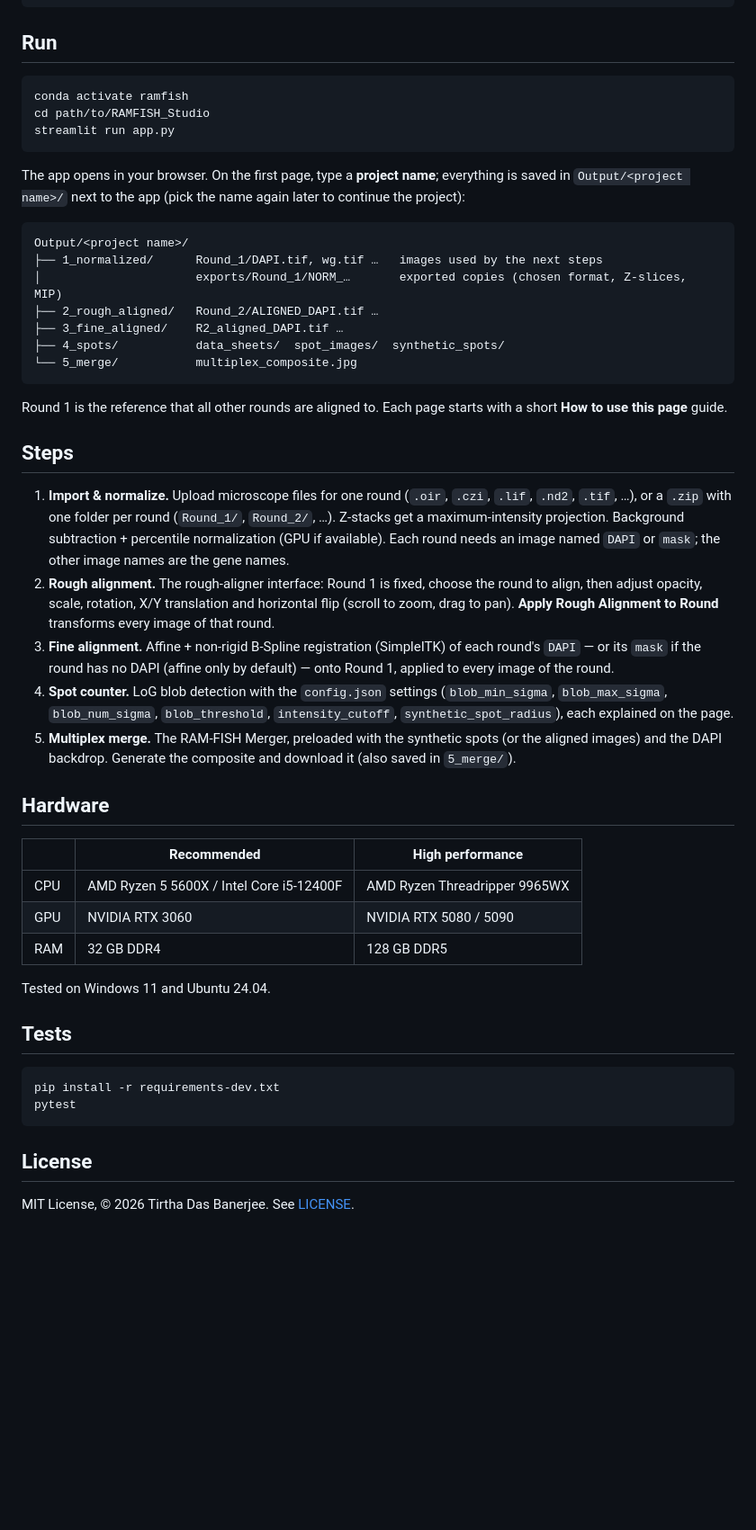
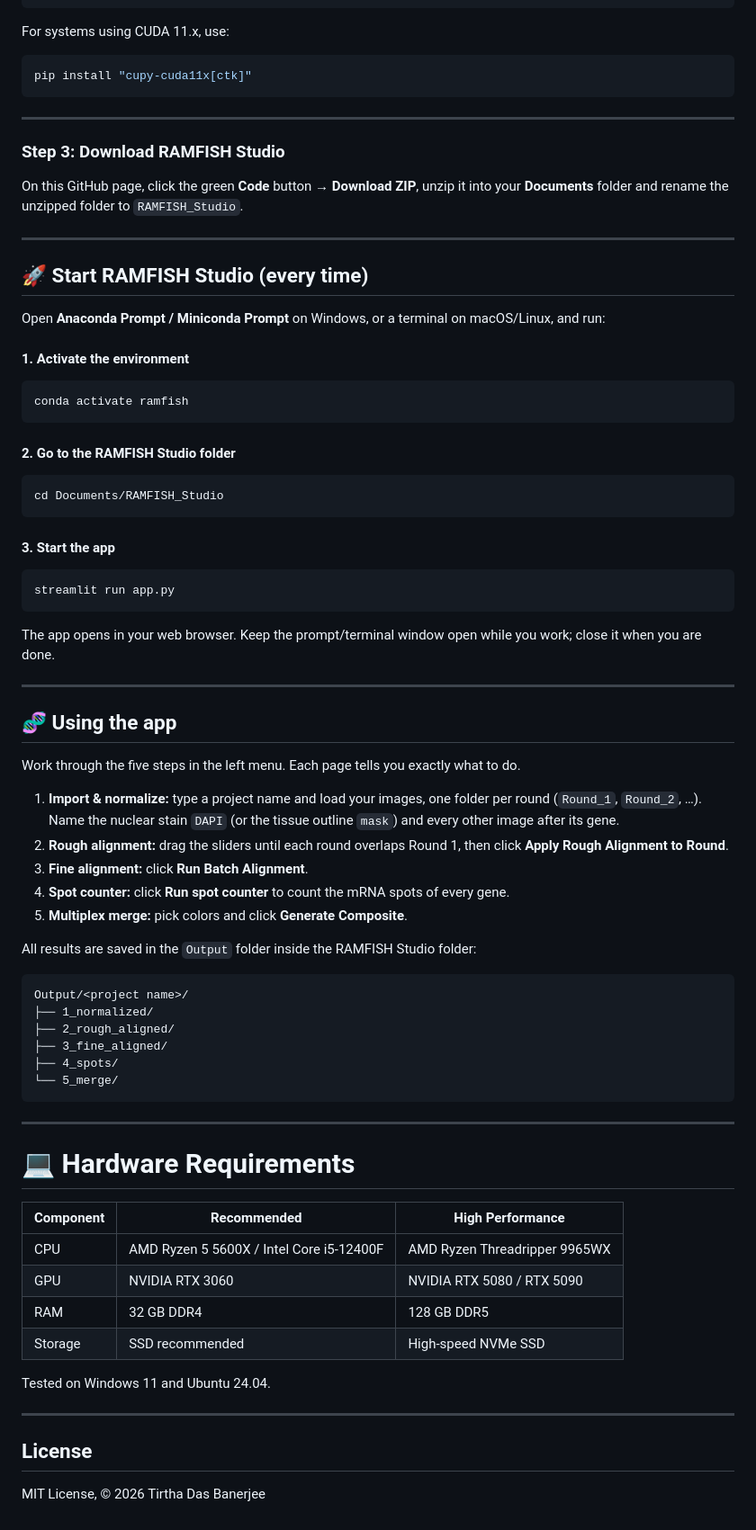
Before and after one commit to tdblab/RAMFISH_Studio, a Markdown page: README.md, the part around one of its changes. Shown at 90% size. GitHub-like rendering; blank space fills up the shorter version.

````diff
--- a/README.md
+++ b/README.md
@@ -45,62 +76,82 @@ pip install -r requirements.txt
 pip install "cupy-cuda12x[ctk]"
 ```
 
-## Run
+For systems using CUDA 11.x, use:
+
+```bash
+pip install "cupy-cuda11x[ctk]"
+```
+
+---
+
+### Step 3: Download RAMFISH Studio
+
+On this GitHub page, click the green **Code** button → **Download ZIP**, unzip it into your **Documents** folder and rename the unzipped folder to `RAMFISH_Studio`.
+
+---
+
+## 🚀 Start RAMFISH Studio (every time)
+
+Open **Anaconda Prompt / Miniconda Prompt** on Windows, or a terminal on macOS/Linux, and run:
+
+#### 1. Activate the environment
 
 ```bash
 conda activate ramfish
-cd path/to/RAMFISH_Studio
+```
+
+#### 2. Go to the RAMFISH Studio folder
+
+```bash
+cd Documents/RAMFISH_Studio
+```
+
+#### 3. Start the app
+
+```bash
 streamlit run app.py
 ```
 
-The app opens in your browser. On the first page, type a **project name**; everything is saved in
-`Output/<project name>/` next to the app (pick the name again later to continue the project):
+The app opens in your web browser. Keep the prompt/terminal window open while you work; close it when you are done.
+
+---
+
+## 🧬 Using the app
+
+Work through the five steps in the left menu. Each page tells you exactly what to do.
+
+1. **Import & normalize:** type a project name and load your images, one folder per round (`Round_1`, `Round_2`, …). Name the nuclear stain `DAPI` (or the tissue outline `mask`) and every other image after its gene.
+2. **Rough alignment:** drag the sliders until each round overlaps Round 1, then click **Apply Rough Alignment to Round**.
+3. **Fine alignment:** click **Run Batch Alignment**.
+4. **Spot counter:** click **Run spot counter** to count the mRNA spots of every gene.
+5. **Multiplex merge:** pick colors and click **Generate Composite**.
+
+All results are saved in the `Output` folder inside the RAMFISH Studio folder:
 
 ```text
 Output/<project name>/
-├── 1_normalized/      Round_1/DAPI.tif, wg.tif …   images used by the next steps
-│                      exports/Round_1/NORM_…       exported copies (chosen format, Z-slices, MIP)
-├── 2_rough_aligned/   Round_2/ALIGNED_DAPI.tif …
-├── 3_fine_aligned/    R2_aligned_DAPI.tif …
-├── 4_spots/           data_sheets/  spot_images/  synthetic_spots/
-└── 5_merge/           multiplex_composite.jpg
+├── 1_normalized/
+├── 2_rough_aligned/
+├── 3_fine_aligned/
+├── 4_spots/
+└── 5_merge/
 ```
 
-Round 1 is the reference that all other rounds are aligned to. Each page starts with a short
-**How to use this page** guide.
+---
 
-## Steps
+# 💻 Hardware Requirements
 
-1. **Import & normalize.** Upload microscope files for one round (`.oir`, `.czi`, `.lif`, `.nd2`, `.tif`, …), or a
-   `.zip` with one folder per round (`Round_1/`, `Round_2/`, …). Z-stacks get a maximum-intensity projection.
-   Background subtraction + percentile normalization (GPU if available). Each round needs an image named `DAPI` or `mask`; the other image names are the gene names.
-2. **Rough alignment.** The rough-aligner interface: Round 1 is fixed, choose the round to align, then adjust
-   opacity, scale, rotation, X/Y translation and horizontal flip (scroll to zoom, drag to pan). **Apply Rough
-   Alignment to Round** transforms every image of that round.
-3. **Fine alignment.** Affine + non-rigid B-Spline registration (SimpleITK) of each round's `DAPI` — or its `mask`
-   if the round has no DAPI (affine only by default) — onto Round 1, applied to every image of the round.
-4. **Spot counter.** LoG blob detection with the `config.json` settings (`blob_min_sigma`, `blob_max_sigma`,
-   `blob_num_sigma`, `blob_threshold`, `intensity_cutoff`, `synthetic_spot_radius`), each explained on the page.
-5. **Multiplex merge.** The RAM-FISH Merger, preloaded with the synthetic spots (or the aligned images) and the
-   DAPI backdrop. Generate the composite and download it (also saved in `5_merge/`).
-
-## Hardware
-
-| | Recommended | High performance |
+| Component | Recommended | High Performance |
 |---|---|---|
 | CPU | AMD Ryzen 5 5600X / Intel Core i5-12400F | AMD Ryzen Threadripper 9965WX |
-| GPU | NVIDIA RTX 3060 | NVIDIA RTX 5080 / 5090 |
+| GPU | NVIDIA RTX 3060 | NVIDIA RTX 5080 / RTX 5090 |
 | RAM | 32 GB DDR4 | 128 GB DDR5 |
+| Storage | SSD recommended | High-speed NVMe SSD |
 
 Tested on Windows 11 and Ubuntu 24.04.
 
-## Tests
-
-```bash
-pip install -r requirements-dev.txt
-pytest
-```
+---
 
 ## License
 
-MIT License, © 2026 Tirtha Das Banerjee. See [LICENSE](LICENSE).
+MIT License, © 2026 Tirtha Das Banerjee
````
Also changed, not shown: other parts of README.md (+55 -24 lines).
